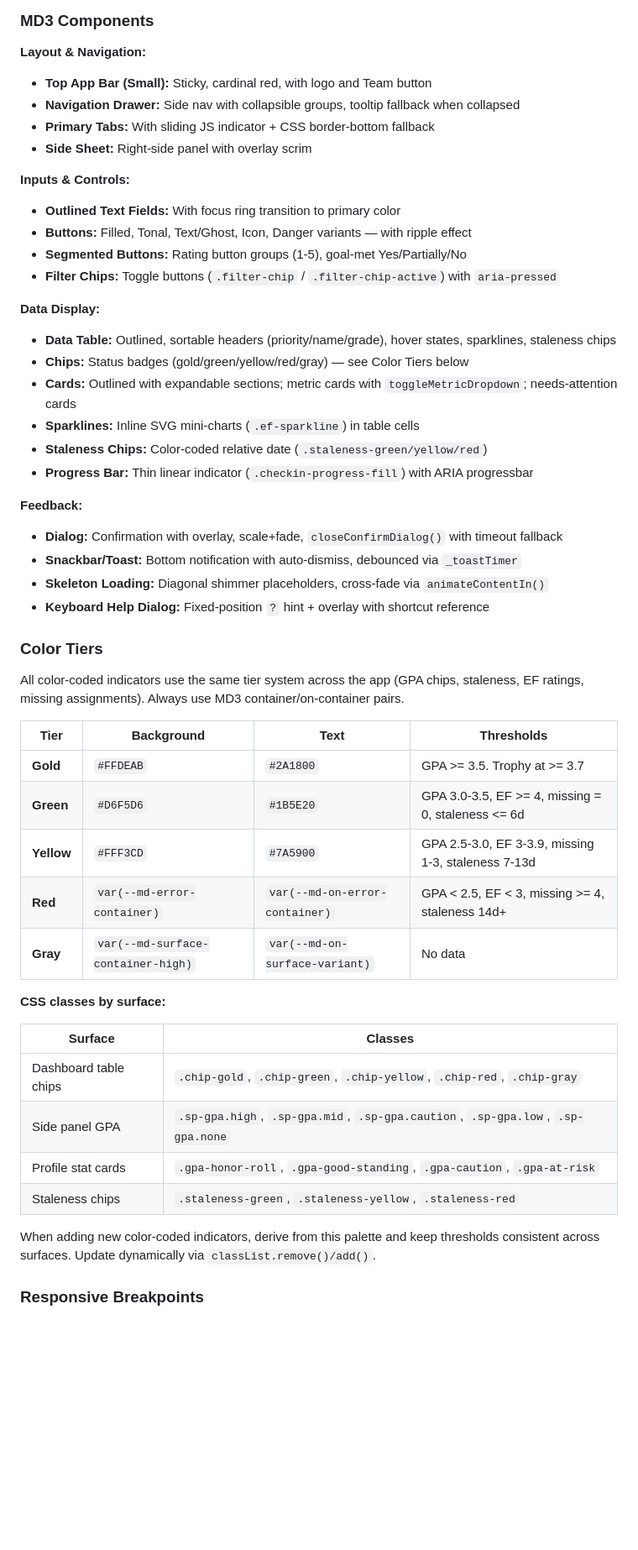
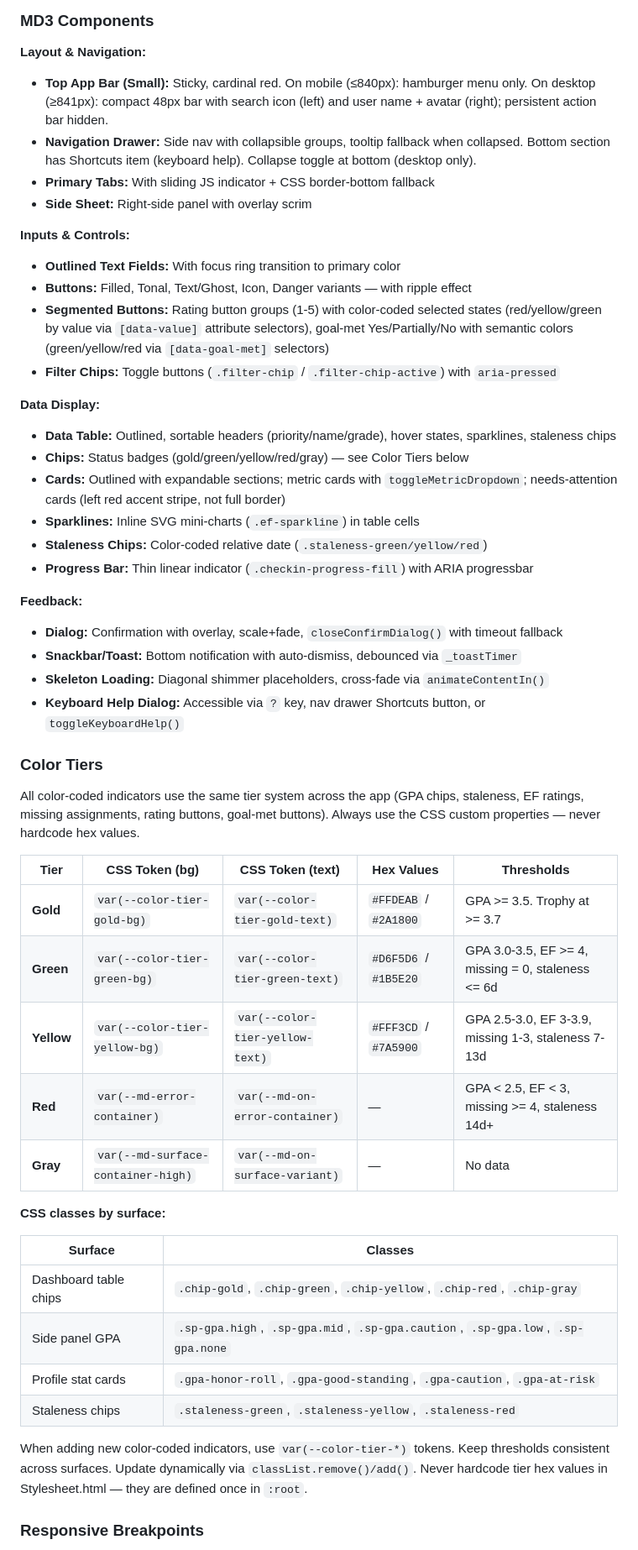
Before and after one commit to nickleeke/EFcheckin, a Markdown page: CLAUDE.md, the part around one of its changes. Shown at 84% size. GitHub-like rendering; blank space fills up the shorter version.

Commit message:
Update CLAUDE.md with UI polish audit learnings
Co-Authored-By: Claude Opus 4.6 <noreply@anthropic.com>

```diff
--- a/CLAUDE.md
+++ b/CLAUDE.md
@@ -207,21 +208,21 @@ The MD3 token system is derived from the Richfield Red seed color `#942022`, wit
 ### MD3 Components
 
 **Layout & Navigation:**
-- **Top App Bar (Small):** Sticky, cardinal red, with logo and Team button
-- **Navigation Drawer:** Side nav with collapsible groups, tooltip fallback when collapsed
+- **Top App Bar (Small):** Sticky, cardinal red. On mobile (≤840px): hamburger menu only. On desktop (≥841px): compact 48px bar with search icon (left) and user name + avatar (right); persistent action bar hidden.
+- **Navigation Drawer:** Side nav with collapsible groups, tooltip fallback when collapsed. Bottom section has Shortcuts item (keyboard help). Collapse toggle at bottom (desktop only).
 - **Primary Tabs:** With sliding JS indicator + CSS border-bottom fallback
 - **Side Sheet:** Right-side panel with overlay scrim
 
 **Inputs & Controls:**
 - **Outlined Text Fields:** With focus ring transition to primary color
 - **Buttons:** Filled, Tonal, Text/Ghost, Icon, Danger variants — with ripple effect
-- **Segmented Buttons:** Rating button groups (1-5), goal-met Yes/Partially/No
+- **Segmented Buttons:** Rating button groups (1-5) with color-coded selected states (red/yellow/green by value via `[data-value]` attribute selectors), goal-met Yes/Partially/No with semantic colors (green/yellow/red via `[data-goal-met]` selectors)
 - **Filter Chips:** Toggle buttons (`.filter-chip` / `.filter-chip-active`) with `aria-pressed`
 
 **Data Display:**
 - **Data Table:** Outlined, sortable headers (priority/name/grade), hover states, sparklines, staleness chips
 - **Chips:** Status badges (gold/green/yellow/red/gray) — see Color Tiers below
-- **Cards:** Outlined with expandable sections; metric cards with `toggleMetricDropdown`; needs-attention cards
+- **Cards:** Outlined with expandable sections; metric cards with `toggleMetricDropdown`; needs-attention cards (left red accent stripe, not full border)
 - **Sparklines:** Inline SVG mini-charts (`.ef-sparkline`) in table cells
 - **Staleness Chips:** Color-coded relative date (`.staleness-green/yellow/red`)
 - **Progress Bar:** Thin linear indicator (`.checkin-progress-fill`) with ARIA progressbar
@@ -230,19 +231,19 @@ The MD3 token system is derived from the Richfield Red seed color `#942022`, wit
 - **Dialog:** Confirmation with overlay, scale+fade, `closeConfirmDialog()` with timeout fallback
 - **Snackbar/Toast:** Bottom notification with auto-dismiss, debounced via `_toastTimer`
 - **Skeleton Loading:** Diagonal shimmer placeholders, cross-fade via `animateContentIn()`
-- **Keyboard Help Dialog:** Fixed-position `?` hint + overlay with shortcut reference
+- **Keyboard Help Dialog:** Accessible via `?` key, nav drawer Shortcuts button, or `toggleKeyboardHelp()`
 
 ### Color Tiers
 
-All color-coded indicators use the same tier system across the app (GPA chips, staleness, EF ratings, missing assignments). Always use MD3 container/on-container pairs.
+All color-coded indicators use the same tier system across the app (GPA chips, staleness, EF ratings, missing assignments, rating buttons, goal-met buttons). Always use the CSS custom properties — never hardcode hex values.
 
-| Tier | Background | Text | Thresholds |
-|---|---|---|---|
-| **Gold** | `#FFDEAB` | `#2A1800` | GPA >= 3.5. Trophy at >= 3.7 |
-| **Green** | `#D6F5D6` | `#1B5E20` | GPA 3.0-3.5, EF >= 4, missing = 0, staleness <= 6d |
-| **Yellow** | `#FFF3CD` | `#7A5900` | GPA 2.5-3.0, EF 3-3.9, missing 1-3, staleness 7-13d |
-| **Red** | `var(--md-error-container)` | `var(--md-on-error-container)` | GPA < 2.5, EF < 3, missing >= 4, staleness 14d+ |
-| **Gray** | `var(--md-surface-container-high)` | `var(--md-on-surface-variant)` | No data |
+| Tier | CSS Token (bg) | CSS Token (text) | Hex Values | Thresholds |
+|---|---|---|---|---|
+| **Gold** | `var(--color-tier-gold-bg)` | `var(--color-tier-gold-text)` | `#FFDEAB` / `#2A1800` | GPA >= 3.5. Trophy at >= 3.7 |
+| **Green** | `var(--color-tier-green-bg)` | `var(--color-tier-green-text)` | `#D6F5D6` / `#1B5E20` | GPA 3.0-3.5, EF >= 4, missing = 0, staleness <= 6d |
+| **Yellow** | `var(--color-tier-yellow-bg)` | `var(--color-tier-yellow-text)` | `#FFF3CD` / `#7A5900` | GPA 2.5-3.0, EF 3-3.9, missing 1-3, staleness 7-13d |
+| **Red** | `var(--md-error-container)` | `var(--md-on-error-container)` | — | GPA < 2.5, EF < 3, missing >= 4, staleness 14d+ |
+| **Gray** | `var(--md-surface-container-high)` | `var(--md-on-surface-variant)` | — | No data |
 
 **CSS classes by surface:**
 
@@ -253,7 +254,7 @@ All color-coded indicators use the same tier system across the app (GPA chips, s
 | Profile stat cards | `.gpa-honor-roll`, `.gpa-good-standing`, `.gpa-caution`, `.gpa-at-risk` |
 | Staleness chips | `.staleness-green`, `.staleness-yellow`, `.staleness-red` |
 
-When adding new color-coded indicators, derive from this palette and keep thresholds consistent across surfaces. Update dynamically via `classList.remove()/add()`.
+When adding new color-coded indicators, use `var(--color-tier-*)` tokens. Keep thresholds consistent across surfaces. Update dynamically via `classList.remove()/add()`. Never hardcode tier hex values in Stylesheet.html — they are defined once in `:root`.
 
 ### Responsive Breakpoints
 
```
Also changed, not shown: other parts of CLAUDE.md (+11 -7 lines).
